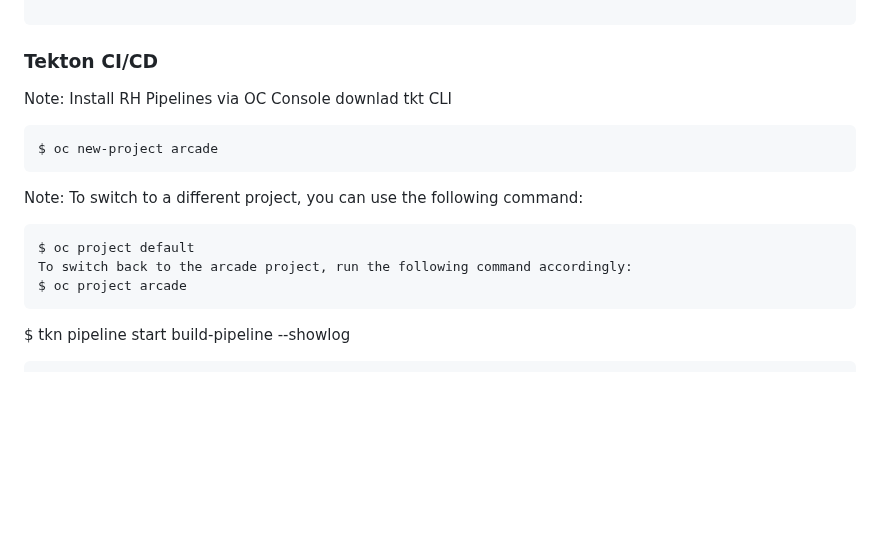
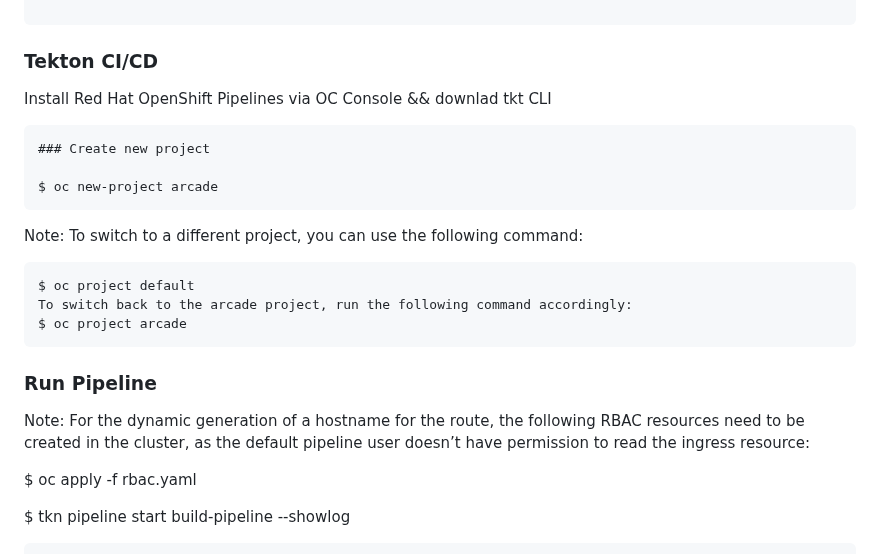
Before and after one commit to adavarski/OpenShift-CRC-Playground, a Markdown page: README.md, the part around the change. GitHub-like rendering; blank space fills up the shorter version.

````diff
--- a/README.md
+++ b/README.md
@@ -140,8 +140,12 @@ $ oc get po
 
 ### Tekton CI/CD
 
-Note: Install RH Pipelines via OC Console downlad tkt CLI
+
+Install Red Hat OpenShift Pipelines via OC Console && downlad tkt CLI
+
 ```
+### Create new project
+
 $ oc new-project arcade
 ```
 Note: To switch to a different project, you can use the following command:
@@ -150,6 +154,14 @@ $ oc project default
 To switch back to the arcade project, run the following command accordingly:
 $ oc project arcade
 ```
+
+### Run Pipeline
+Note: For the dynamic generation of a hostname for the route, the following RBAC
+resources need to be created in the cluster, as the default pipeline user doesn’t have
+permission to read the ingress resource:
+
+$ oc apply -f rbac.yaml
+
 $ tkn pipeline start build-pipeline --showlog
 ```
 $ tkn pipeline start build-pipeline --showlog
````
